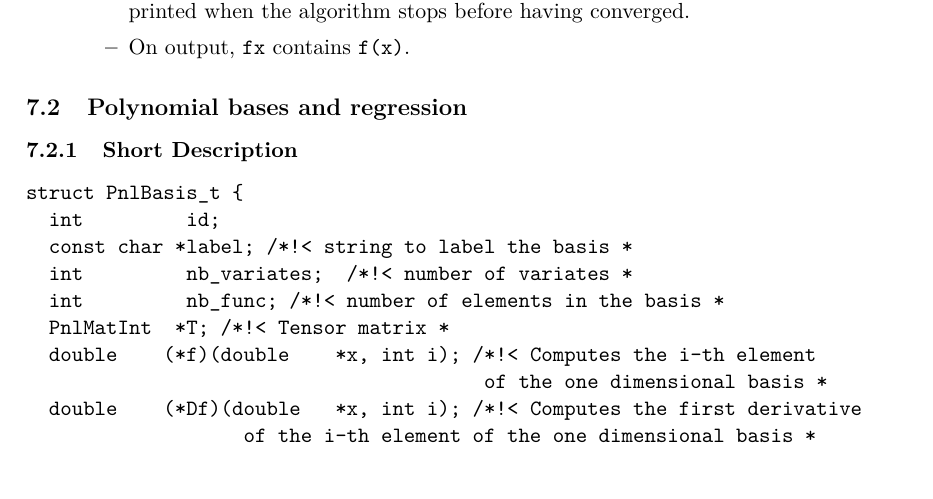
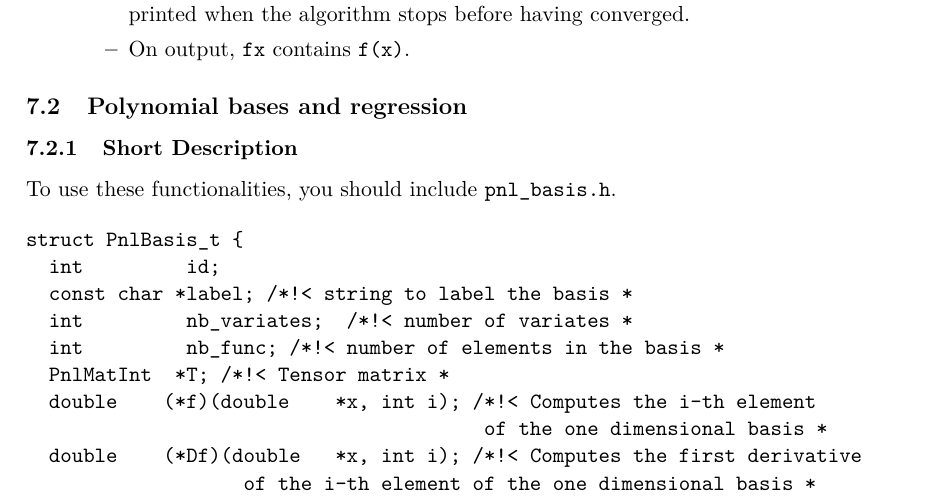
Before and after one commit to pnlnum/pnl, a LaTeX document (man/pnl-manual.tex, which reads man/deterministic_methods.tex): part of page 65 of 84, cut so that both start at the same text. Compiled offline with pdfLaTeX.

Commit message:
doc basis
git-svn-id: svn+ssh://scm.gforge.inria.fr/svn/pnl/trunk@642 94367915-3dfb-0310-9a54-a1fefb3e5df9

```diff
--- a/man/deterministic_methods.tex
+++ b/man/deterministic_methods.tex
@@ -211,6 +211,8 @@ two wrappers for calling minpack routines.
 % --------------------------------------------------------------------- %
 \subsection{Polynomial bases and regression}
 \subsubsection{Short Description}
+
+To use these functionalities, you should include \verb!pnl_basis.h!.
 
 \begin{verbatim}
 struct PnlBasis_t {
```
